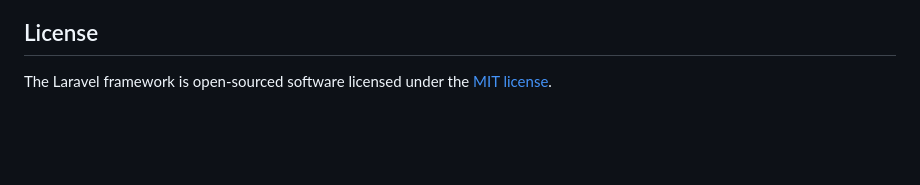
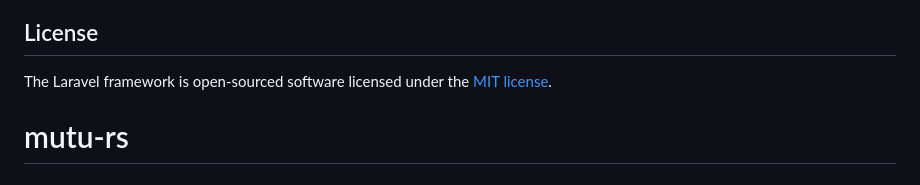
Before and after one commit to kurniagustino/mutu-rs, a Markdown page: README.md, the part around the change. Rendered like a GitHub page; blank space fills up the shorter version.

```diff
--- a/README.md
+++ b/README.md
@@ -59,3 +59,4 @@ If you discover a security vulnerability within Laravel, please send an e-mail t
 ## License
 
 The Laravel framework is open-sourced software licensed under the [MIT license](https://opensource.org/licenses/MIT).
+# mutu-rs
```
